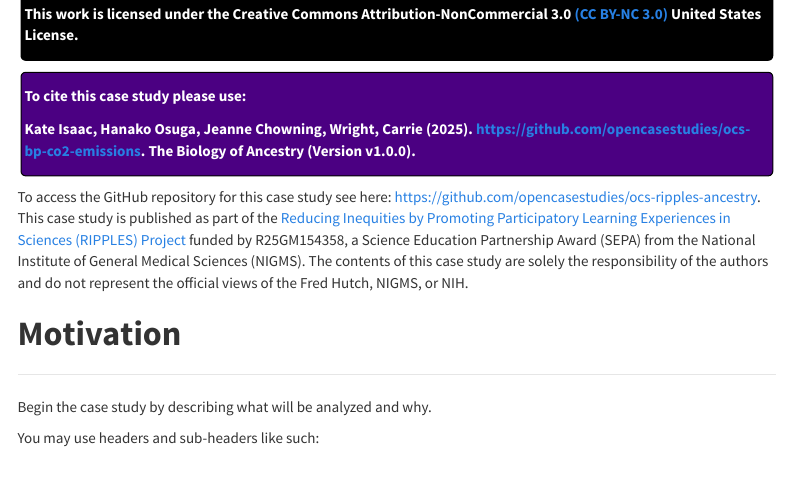
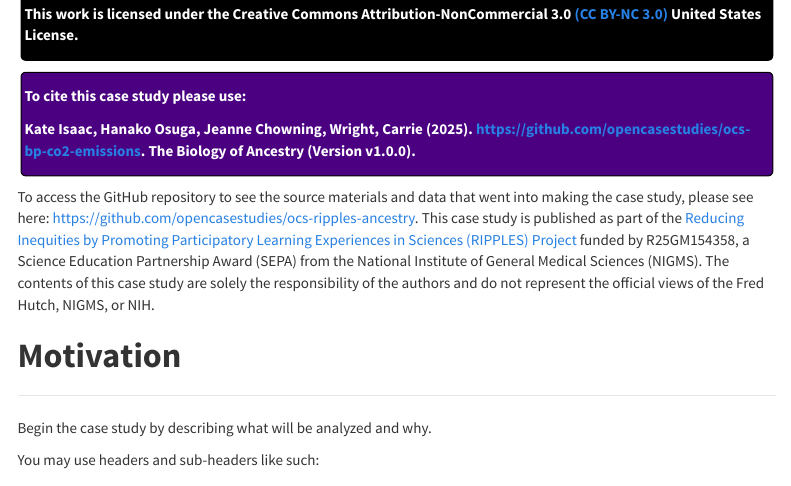
Before and after one commit to opencasestudies/ocs-ripples-ancestry, an R Markdown document (index.Rmd): the page in a window 1100 px wide, from 1890 px down. Rendered offline with R 4.5, knitr and Pandoc, with nearby package versions; some code elsewhere in the file could not run offline; menus at the side of the page are left out; long lines of code are wrapped.

Commit message:
Update index.Rmd

```diff
--- a/index.Rmd
+++ b/index.Rmd
@@ -68,7 +68,7 @@ Kate Isaac, Hanako Osuga, Jeanne Chowning, Wright, Carrie (2025). https://github
 ####
 
 
-To access the GitHub repository for this case study see here: https://github.com/opencasestudies/ocs-ripples-ancestry.
+To access the GitHub repository to see the source materials and data that went into making the case study, please see here: https://github.com/opencasestudies/ocs-ripples-ancestry.
 This case study is published as part of the [Reducing Inequities by Promoting Participatory Learning Experiences in Sciences (RIPPLES) Project](https://www.fredhutch.org/en/news/center-news/2024/09/science-education-partnership-ripples-grant.html) funded by R25GM154358, a Science Education Partnership Award (SEPA) from the National Institute of General Medical Sciences (NIGMS). The contents of this case study are solely the responsibility of the authors and do not represent the official views of the Fred Hutch, NIGMS, or NIH.
 
 # **Motivation**
```
